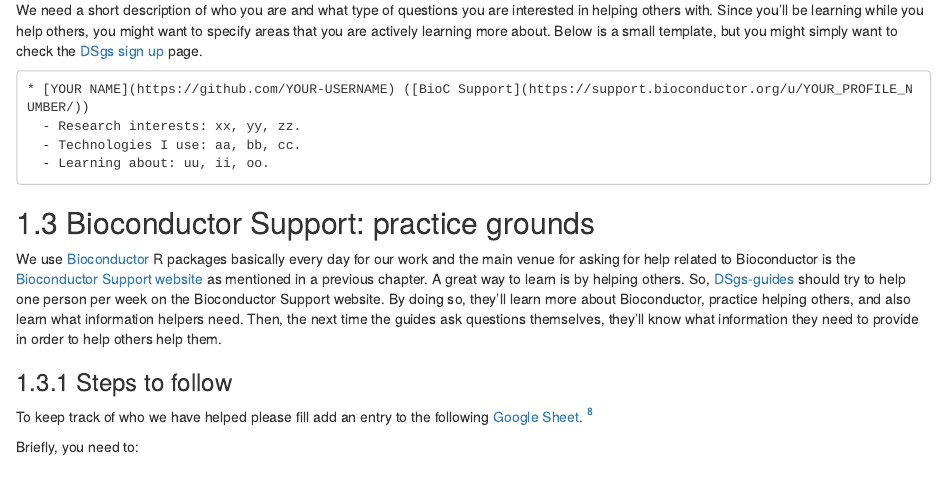
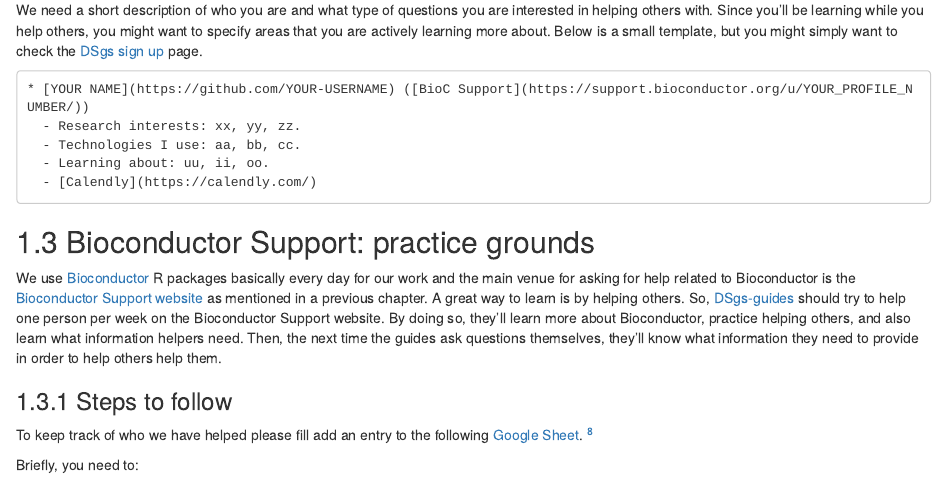
Before and after one commit to lcolladotor/bioc_team_ds, an R Markdown document (11_helping_others.Rmd): the page in a window 1100 px wide, from 4380 px down. Rendered offline with R 4.5, knitr and Pandoc, with nearby package versions; drawn as R Markdown's standard HTML page in place of the format the file asks for.

Commit message:
Add Calendly to template

````diff
--- a/11_helping_others.Rmd
+++ b/11_helping_others.Rmd
@@ -117,6 +117,7 @@ We need a short description of who you are and what type of questions you are in
   - Research interests: xx, yy, zz.
   - Technologies I use: aa, bb, cc.
   - Learning about: uu, ii, oo.
+  - [Calendly](https://calendly.com/)
 ```
 
 ## Bioconductor Support: practice grounds
````
